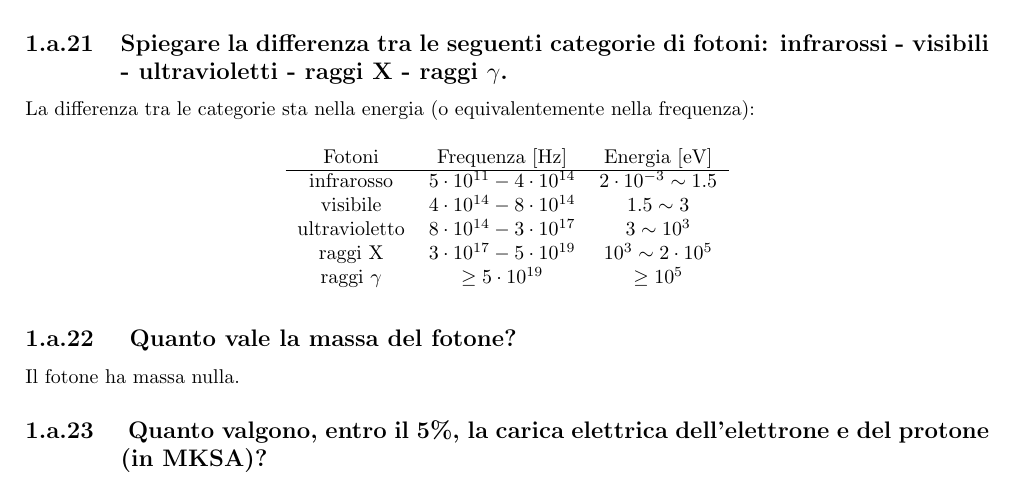
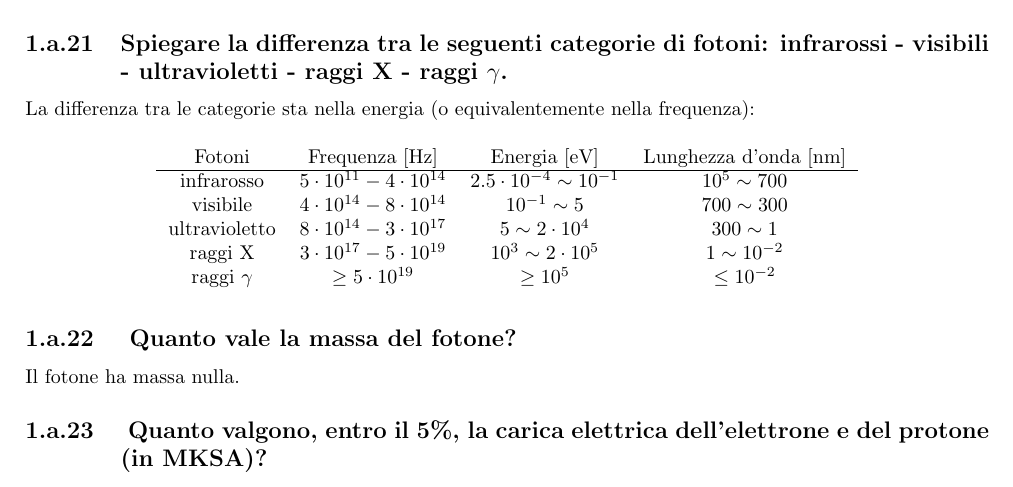
Before and after one commit to dodogabrie/checklist-fisica-III, a LaTeX document (checklist_edo.tex, which reads domande/prerequisiti.tex): part of page 10 of 101, cut so that both start at the same text. Compiled offline with pdfLaTeX.

Commit message:
alcune correzioni e rivisitazioni

```diff
--- a/domande/prerequisiti.tex
+++ b/domande/prerequisiti.tex
@@ -192,14 +192,14 @@ La differenza tra le categorie sta nella energia (o equivalentemente nella frequ
 \begin{table}[H]
 	\centering
 	\label{tab: fotoni}
-	\begin{tabular}{ccc}
-		Fotoni & Frequenza [Hz] & Energia [eV] \\
+	\begin{tabular}{cccc}
+		Fotoni & Frequenza [Hz] & Energia [eV] & Lunghezza d'onda [nm] \\
 		\hline
-		infrarosso & $5 \cdot 10^{11} - 4 \cdot 10^{14}$ & $2 \cdot 10^{-3} \sim 1.5$  \\
-		visibile & $4 \cdot 10^{14} - 8 \cdot 10^{14}$ & $1.5 \sim  3$ \\
-		ultravioletto & $8 \cdot 10^{14} - 3 \cdot 10^{17}$ & $3 \sim 10^3$ \\
-		raggi X & $3 \cdot 10^{17} - 5 \cdot 10^{19}$ & $ 10^3 \sim 2 \cdot 10^{5} $ \\
-		raggi $\gamma$ & $\ge 5 \cdot 10^{19}$ & $\ge 10^5$
+		infrarosso 	&  $5 \cdot 10^{11} - 4 \cdot 10^{14}$ 	& $2.5\cdot10^{-4}\sim 10^{-1}$		&  $ 10^{5} \sim 700$  \\
+		visibile 	&  $4 \cdot 10^{14} - 8 \cdot 10^{14}$ 	&    $10^{-1} \sim 5$ 			&  $700 \sim 300$ \\
+		ultravioletto 	&  $8 \cdot 10^{14} - 3 \cdot 10^{17}$ 	&      $5 \sim 2\cdot 10^4$		& $300 \sim 1 $  \\
+		raggi X 	&  $3 \cdot 10^{17} - 5 \cdot 10^{19}$ 	& $ 10^3 \sim 2 \cdot 10^{5} $ 		&  $1 \sim 10^{-2}$  \\
+		raggi $\gamma$ 	&   $\ge 5 \cdot 10^{19}$ 		&       $\ge 10^5$			& $\le 10^{-2}$
 	\end{tabular}
 \end{table}
 
```
Also changed, not shown: checklist_edo.pdf.
